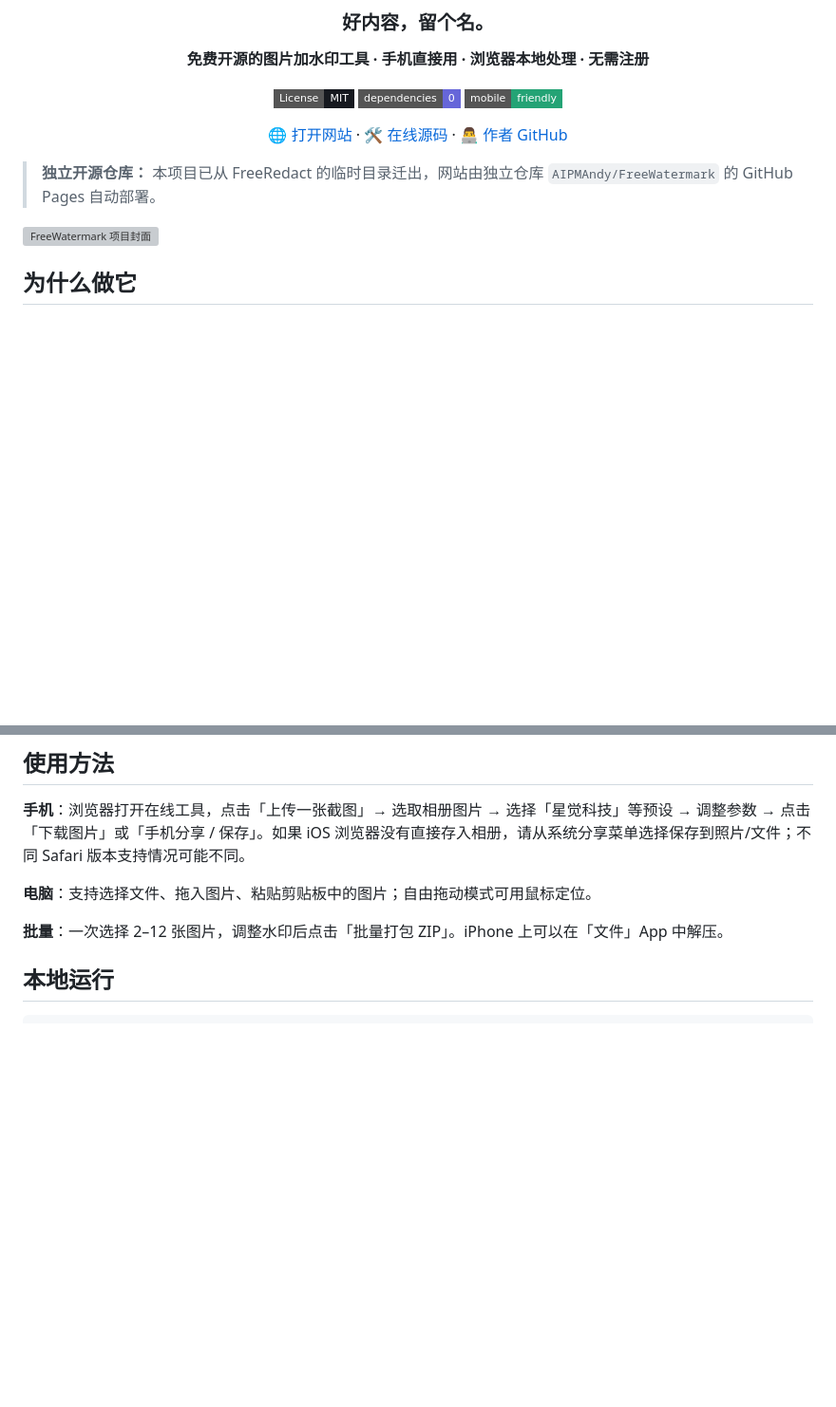
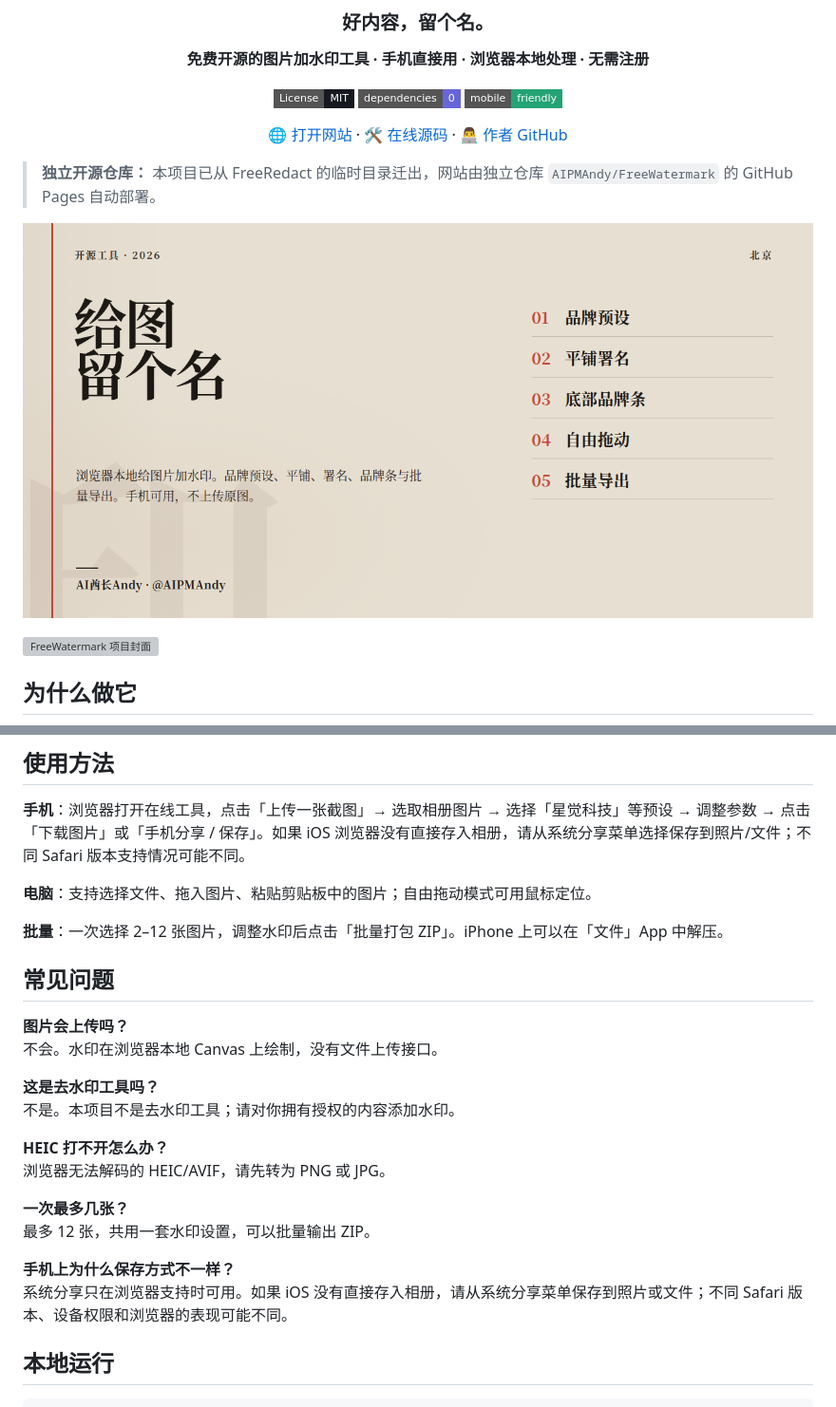
Before and after one commit to AIPMAndy/FreeWatermark, a Markdown page: README.md, 2 parts joined by grey strips. Shown at 95% size. Drawn GitHub-style; pictures changed too: assets/social-preview.png (added); badges without logos; blank space fills up the shorter version; grey boxes are pictures that could not be loaded.

```diff
--- a/README.md
+++ b/README.md
@@ -13,6 +13,8 @@
 </div>
 
 > **独立开源仓库：** 本项目已从 FreeRedact 的临时目录迁出，网站由独立仓库 `AIPMAndy/FreeWatermark` 的 GitHub Pages 自动部署。
+
+![FreeWatermark 社交预览](assets/social-preview.png)
 
 ![FreeWatermark 项目封面](og-cover.svg)
 
@@ -46,6 +48,23 @@
 **电脑**：支持选择文件、拖入图片、粘贴剪贴板中的图片；自由拖动模式可用鼠标定位。
 
 **批量**：一次选择 2–12 张图片，调整水印后点击「批量打包 ZIP」。iPhone 上可以在「文件」App 中解压。
+
+## 常见问题
+
+**图片会上传吗？**
+不会。水印在浏览器本地 Canvas 上绘制，没有文件上传接口。
+
+**这是去水印工具吗？**
+不是。本项目不是去水印工具；请对你拥有授权的内容添加水印。
+
+**HEIC 打不开怎么办？**
+浏览器无法解码的 HEIC/AVIF，请先转为 PNG 或 JPG。
+
+**一次最多几张？**
+最多 12 张，共用一套水印设置，可以批量输出 ZIP。
+
+**手机上为什么保存方式不一样？**
+系统分享只在浏览器支持时可用。如果 iOS 没有直接存入相册，请从系统分享菜单保存到照片或文件；不同 Safari 版本、设备权限和浏览器的表现可能不同。
 
 ## 本地运行
 
```
Also changed, not shown: other parts of README.md (+3 -1 lines), 2 other files.
